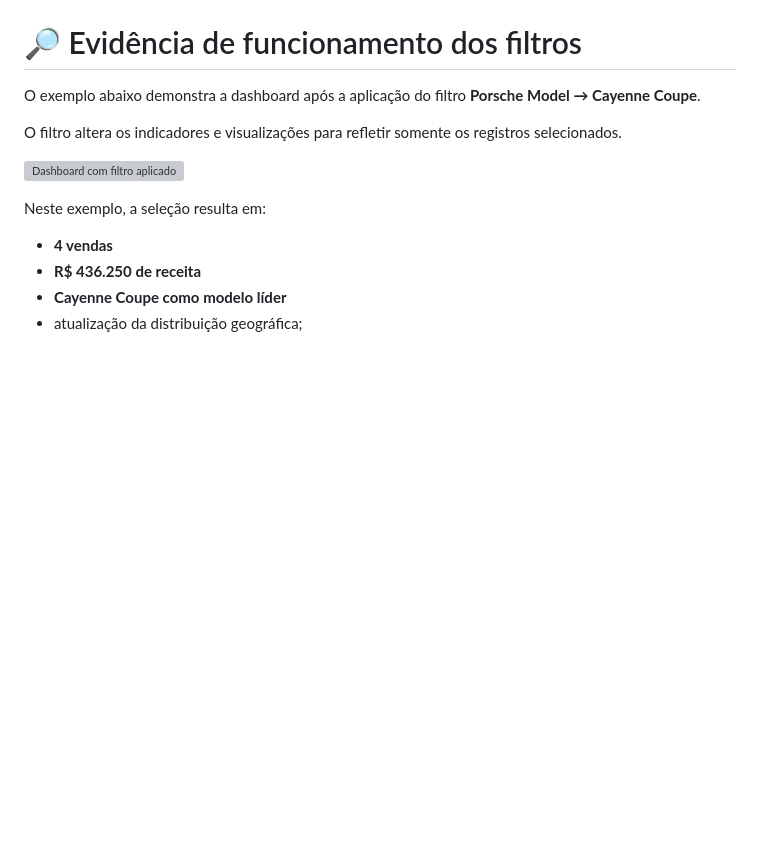
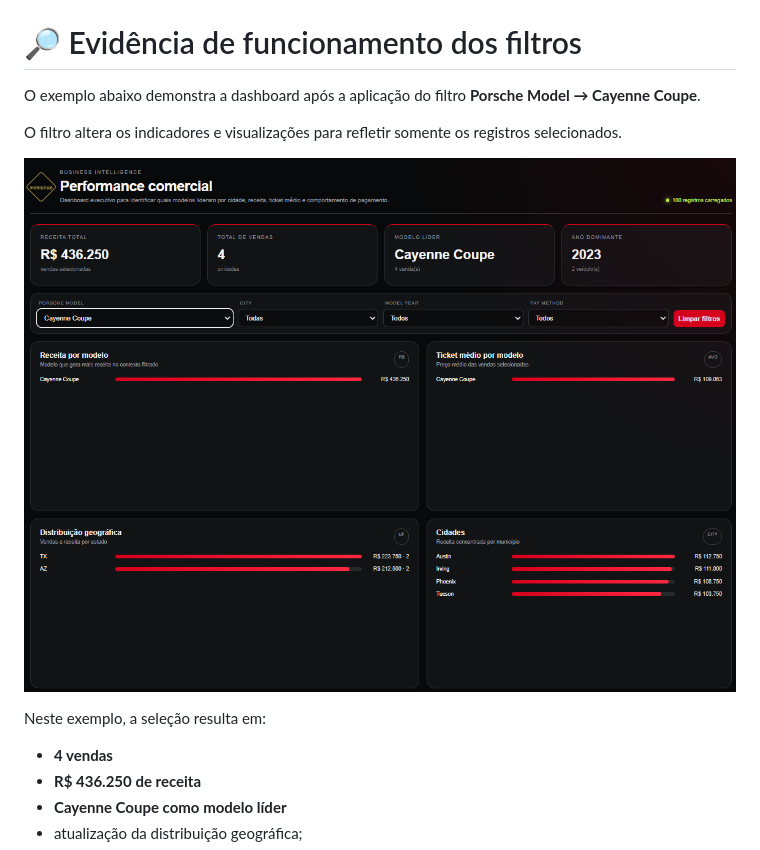
Before and after one commit to EloenaiS/dashboard_porsche_sales, a Markdown page: README.md, the part around the change. Rendered like a GitHub page; blank space fills up the shorter version; grey boxes are pictures that could not be loaded.

Commit message:
Change dashboard image link in README
Updated image link for the dashboard example in README.

```diff
--- a/README.md
+++ b/README.md
@@ -228,7 +228,7 @@ O exemplo abaixo demonstra a dashboard após a aplicação do filtro **Porsche M
 
 O filtro altera os indicadores e visualizações para refletir somente os registros selecionados.
 
-![Dashboard com filtro aplicado](assets/dashboard-filtros.png)
+![Dashboard com filtro aplicado](https://github.com/EloenaiS/dashboard_porsche_sales/blob/a84f220a0bda62fd7f4eaafd7c5d6e9b380a339e/Print%20Filtro%20Dashboard.png)
 
 Neste exemplo, a seleção resulta em:
 
```
